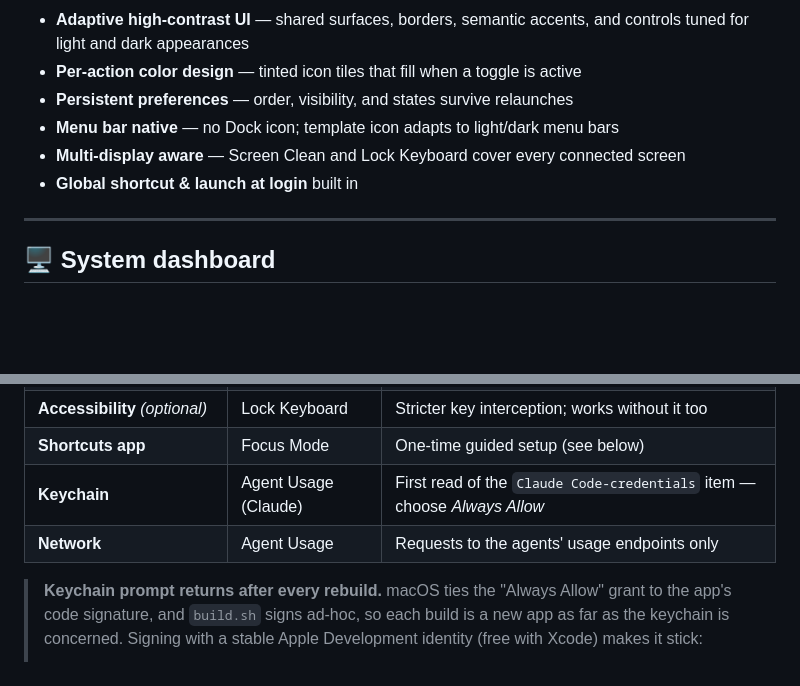
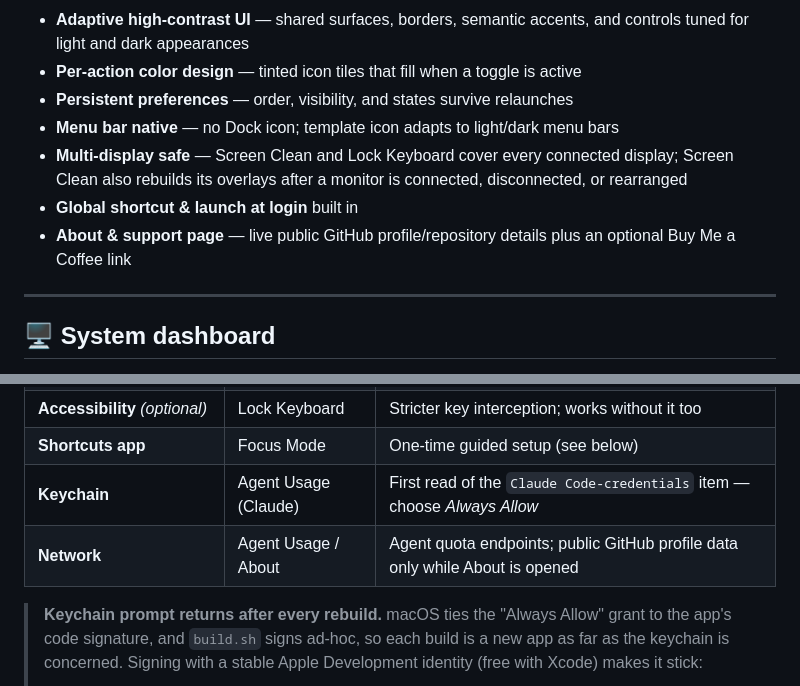
Before and after one commit to zEhmsy/fluxa, a Markdown page: README.md, 2 parts joined by grey strips. Rendered like a GitHub page; blank space fills up the shorter version.

```diff
--- a/README.md
+++ b/README.md
@@ -79,8 +83,9 @@ Fifteen quick actions, every one backed by a real system API — no fake toggles
 - **Per-action color design** — tinted icon tiles that fill when a toggle is active
 - **Persistent preferences** — order, visibility, and states survive relaunches
 - **Menu bar native** — no Dock icon; template icon adapts to light/dark menu bars
-- **Multi-display aware** — Screen Clean and Lock Keyboard cover every connected screen
+- **Multi-display safe** — Screen Clean and Lock Keyboard cover every connected display; Screen Clean also rebuilds its overlays after a monitor is connected, disconnected, or rearranged
 - **Global shortcut & launch at login** built in
+- **About & support page** — live public GitHub profile/repository details plus an optional Buy Me a Coffee link
 
 ---
 
@@ -208,7 +217,7 @@ Fluxa asks only for what a feature actually needs, when you first use it:
 | **Accessibility** *(optional)* | Lock Keyboard | Stricter key interception; works without it too |
 | **Shortcuts app** | Focus Mode | One-time guided setup (see below) |
 | **Keychain** | Agent Usage (Claude) | First read of the `Claude Code-credentials` item — choose *Always Allow* |
-| **Network** | Agent Usage | Requests to the agents' usage endpoints only |
+| **Network** | Agent Usage / About | Agent quota endpoints; public GitHub profile data only while About is opened |
 
 > **Keychain prompt returns after every rebuild.** macOS ties the "Always Allow" grant to the app's
 > code signature, and `build.sh` signs ad-hoc, so each build is a new app as far as the keychain is
```
Also changed, not shown: other parts of README.md (+19 -28 lines), docs/images/fluxa-about.png (added), 8 other files.
